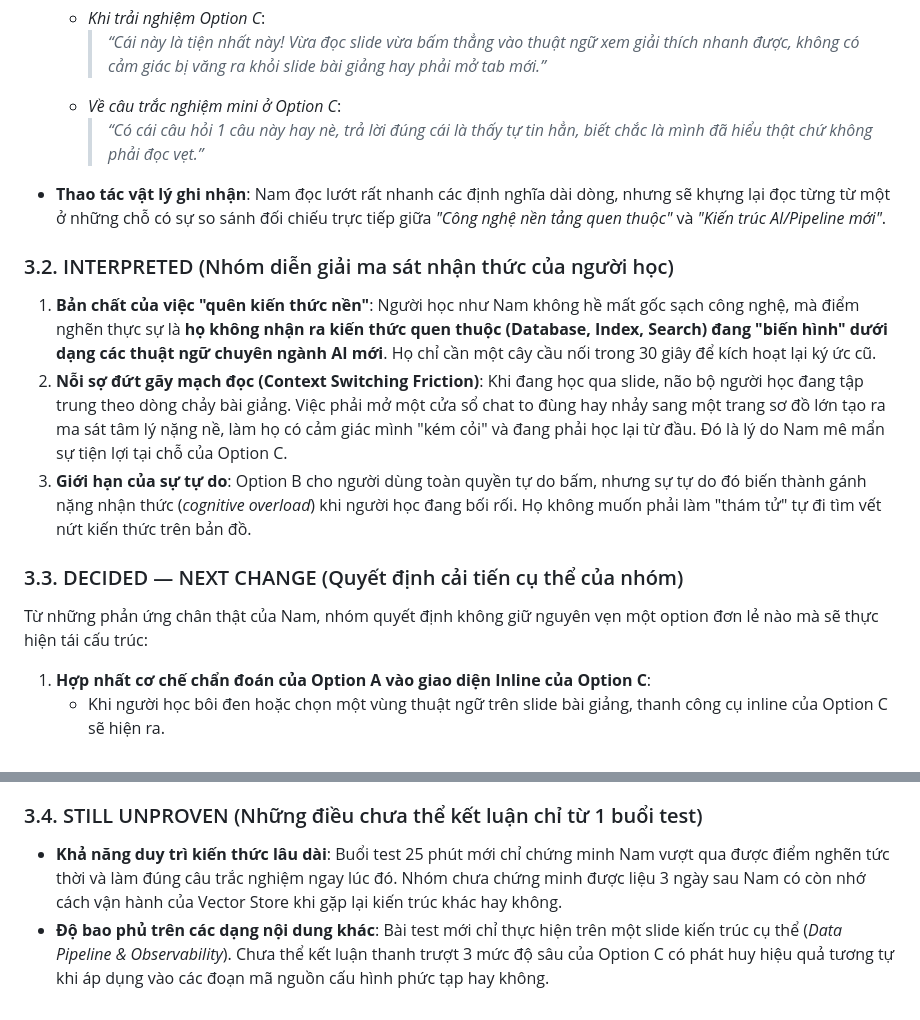
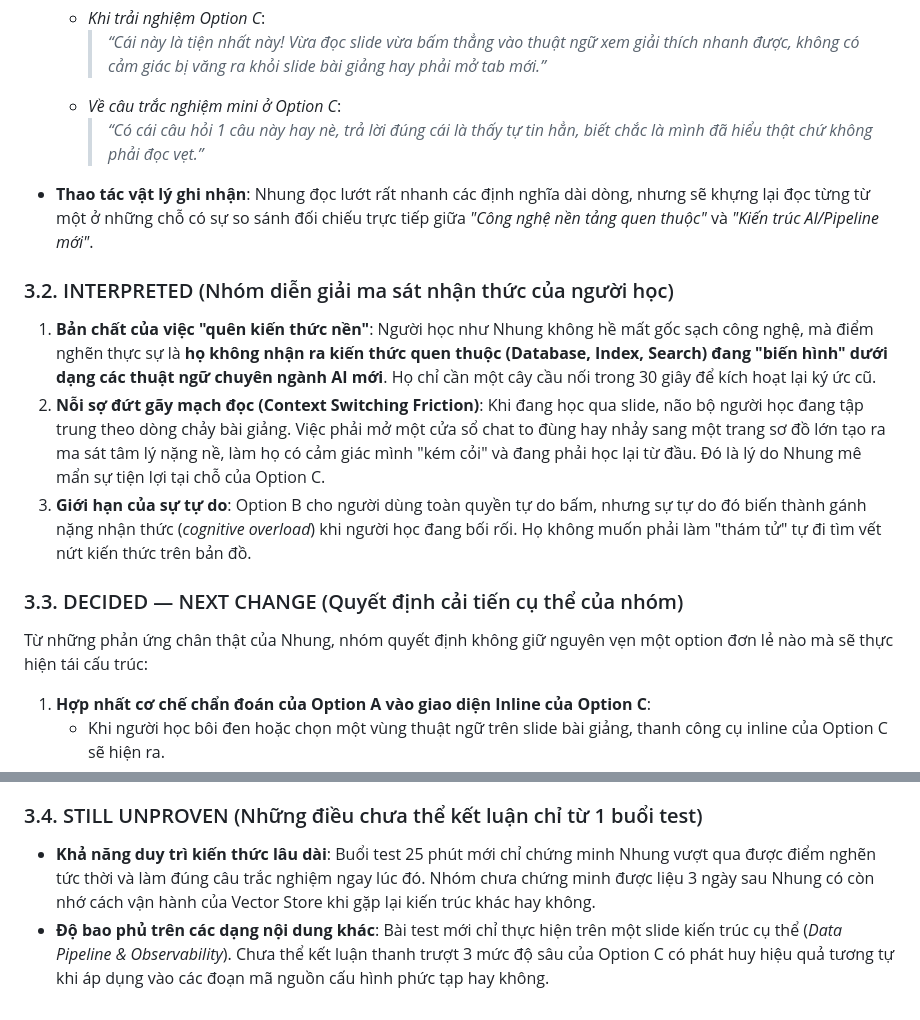
Before and after one commit to kchi24/Track1_Day19_2A202602797_ThanThiKimChi, a Markdown page: prototype-feedback-note.md, 2 parts joined by grey strips. GitHub-like rendering.

Commit message:
chore: synchronize tester name and ensure prototype-feedback-note strictly matches Sprint Day 19 requirements

```diff
--- a/prototype-feedback-note.md
+++ b/prototype-feedback-note.md
@@ -53,15 +53,15 @@
     > *“Cái này là tiện nhất này! Vừa đọc slide vừa bấm thẳng vào thuật ngữ xem giải thích nhanh được, không có cảm giác bị văng ra khỏi slide bài giảng hay phải mở tab mới.”*
   * *Về câu trắc nghiệm mini ở Option C*:
     > *“Có cái câu hỏi 1 câu này hay nè, trả lời đúng cái là thấy tự tin hẳn, biết chắc là mình đã hiểu thật chứ không phải đọc vẹt.”*
-* **Thao tác vật lý ghi nhận**: Nam đọc lướt rất nhanh các định nghĩa dài dòng, nhưng sẽ khựng lại đọc từng từ một ở những chỗ có sự so sánh đối chiếu trực tiếp giữa *"Công nghệ nền tảng quen thuộc"* và *"Kiến trúc AI/Pipeline mới"*.
+* **Thao tác vật lý ghi nhận**: Nhung đọc lướt rất nhanh các định nghĩa dài dòng, nhưng sẽ khựng lại đọc từng từ một ở những chỗ có sự so sánh đối chiếu trực tiếp giữa *"Công nghệ nền tảng quen thuộc"* và *"Kiến trúc AI/Pipeline mới"*.
 
 ### 3.2. INTERPRETED (Nhóm diễn giải ma sát nhận thức của người học)
-1. **Bản chất của việc "quên kiến thức nền"**: Người học như Nam không hề mất gốc sạch công nghệ, mà điểm nghẽn thực sự là **họ không nhận ra kiến thức quen thuộc (Database, Index, Search) đang "biến hình" dưới dạng các thuật ngữ chuyên ngành AI mới**. Họ chỉ cần một cây cầu nối trong 30 giây để kích hoạt lại ký ức cũ.
-2. **Nỗi sợ đứt gãy mạch đọc (Context Switching Friction)**: Khi đang học qua slide, não bộ người học đang tập trung theo dòng chảy bài giảng. Việc phải mở một cửa sổ chat to đùng hay nhảy sang một trang sơ đồ lớn tạo ra ma sát tâm lý nặng nề, làm họ có cảm giác mình "kém cỏi" và đang phải học lại từ đầu. Đó là lý do Nam mê mẩn sự tiện lợi tại chỗ của Option C.
+1. **Bản chất của việc "quên kiến thức nền"**: Người học như Nhung không hề mất gốc sạch công nghệ, mà điểm nghẽn thực sự là **họ không nhận ra kiến thức quen thuộc (Database, Index, Search) đang "biến hình" dưới dạng các thuật ngữ chuyên ngành AI mới**. Họ chỉ cần một cây cầu nối trong 30 giây để kích hoạt lại ký ức cũ.
+2. **Nỗi sợ đứt gãy mạch đọc (Context Switching Friction)**: Khi đang học qua slide, não bộ người học đang tập trung theo dòng chảy bài giảng. Việc phải mở một cửa sổ chat to đùng hay nhảy sang một trang sơ đồ lớn tạo ra ma sát tâm lý nặng nề, làm họ có cảm giác mình "kém cỏi" và đang phải học lại từ đầu. Đó là lý do Nhung mê mẩn sự tiện lợi tại chỗ của Option C.
 3. **Giới hạn của sự tự do**: Option B cho người dùng toàn quyền tự do bấm, nhưng sự tự do đó biến thành gánh nặng nhận thức (*cognitive overload*) khi người học đang bối rối. Họ không muốn phải làm "thám tử" tự đi tìm vết nứt kiến thức trên bản đồ.
 
 ### 3.3. DECIDED — NEXT CHANGE (Quyết định cải tiến cụ thể của nhóm)
-Từ những phản ứng chân thật của Nam, nhóm quyết định không giữ nguyên vẹn một option đơn lẻ nào mà sẽ thực hiện tái cấu trúc:
+Từ những phản ứng chân thật của Nhung, nhóm quyết định không giữ nguyên vẹn một option đơn lẻ nào mà sẽ thực hiện tái cấu trúc:
 1. **Hợp nhất cơ chế chẩn đoán của Option A vào giao diện Inline của Option C**:
    * Khi người học bôi đen hoặc chọn một vùng thuật ngữ trên slide bài giảng, thanh công cụ inline của Option C sẽ hiện ra.
    * Nếu người học biết mình kẹt ở đâu $\rightarrow$ kéo slider xem giải thích tại chỗ.
@@ -73,5 +73,5 @@ Từ những phản ứng chân thật của Nam, nhóm quyết định không g
    * Giữ lại câu hỏi trắc nghiệm mini 1-click của Option C và biến nó thành tính năng mặc định sau mỗi lần bóc tách kiến thức để học viên tự kiểm chứng độ hiểu bài.
 
 ### 3.4. STILL UNPROVEN (Những điều chưa thể kết luận chỉ từ 1 buổi test)
-* **Khả năng duy trì kiến thức lâu dài**: Buổi test 25 phút mới chỉ chứng minh Nam vượt qua được điểm nghẽn tức thời và làm đúng câu trắc nghiệm ngay lúc đó. Nhóm chưa chứng minh được liệu 3 ngày sau Nam có còn nhớ cách vận hành của Vector Store khi gặp lại kiến trúc khác hay không.
+* **Khả năng duy trì kiến thức lâu dài**: Buổi test 25 phút mới chỉ chứng minh Nhung vượt qua được điểm nghẽn tức thời và làm đúng câu trắc nghiệm ngay lúc đó. Nhóm chưa chứng minh được liệu 3 ngày sau Nhung có còn nhớ cách vận hành của Vector Store khi gặp lại kiến trúc khác hay không.
 * **Độ bao phủ trên các dạng nội dung khác**: Bài test mới chỉ thực hiện trên một slide kiến trúc cụ thể (*Data Pipeline & Observability*). Chưa thể kết luận thanh trượt 3 mức độ sâu của Option C có phát huy hiệu quả tương tự khi áp dụng vào các đoạn mã nguồn cấu hình phức tạp hay không.
```
